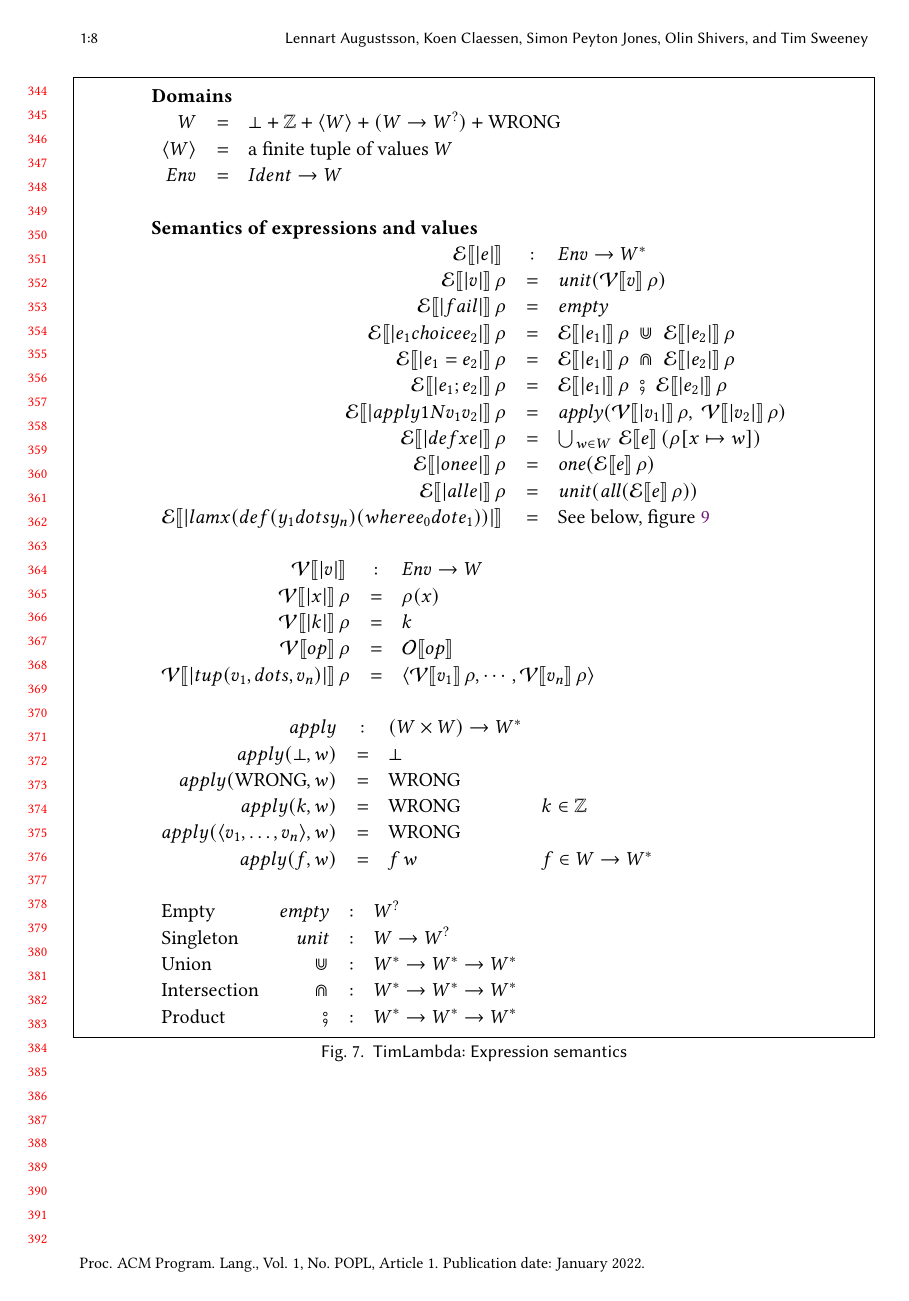
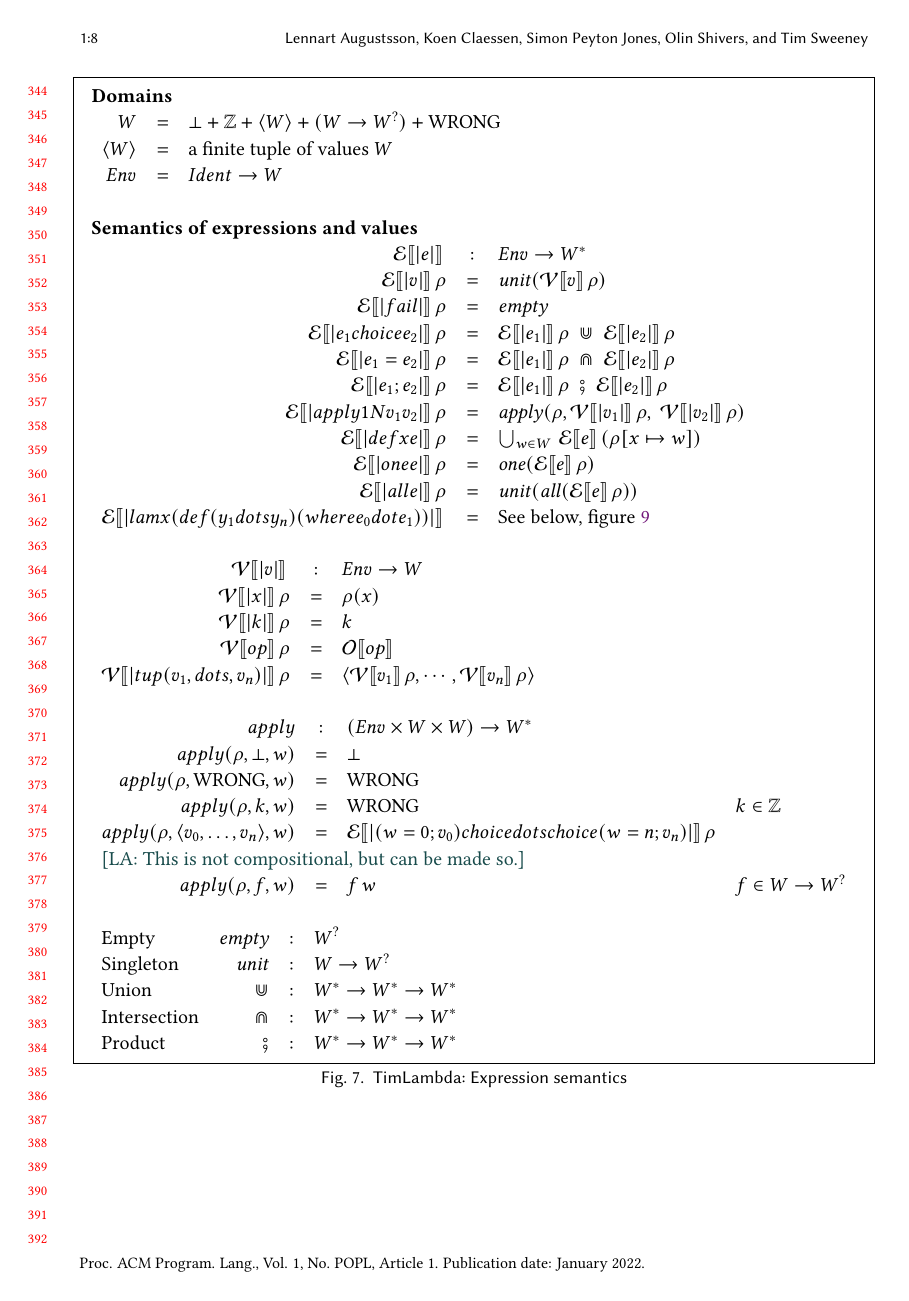
Before and after one commit to augustss/verse-semantics, a LaTeX paper (verse-densem/verse-densem.ltx): page 8 of 10. Compiled offline with pdfLaTeX.

Commit message:
Array application with narrowing.

```diff
--- a/verse-densem/verse-densem.ltx
+++ b/verse-densem/verse-densem.ltx
@@ -825,7 +825,7 @@ $
   \semapp{E}{|e_1 choice e_2|}{\rho} & = & \semapp{E}{|e_1|}{\rho} \; \munion     \; \semapp{E}{|e_2|}{\rho} \\
   \semapp{E}{|e_1 = e_2|}{\rho}      & = & \semapp{E}{|e_1|}{\rho} \; \mintersect \; \semapp{E}{|e_2|}{\rho} \\
   \semapp{E}{|e_1 ; e_2|}{\rho}      & = & \semapp{E}{|e_1|}{\rho} \; \msemi      \; \semapp{E}{|e_2|}{\rho} \\
-  \semapp{E}{|apply1N v_1 v_2|}{\rho} & = & \apply(\semapp{V}{|v_1|}{\rho}, \; \semapp{V}{|v_2|}{\rho}) \\
+  \semapp{E}{|apply1N v_1 v_2|}{\rho} & = & \apply(\rho, \semapp{V}{|v_1|}{\rho}, \; \semapp{V}{|v_2|}{\rho}) \\
   \semapp{E}{|def x e|}{\rho} & = & \bigcup_{w \in \Value}\, \semapp{E}{e}{(\extendrho{\rho}{x \mapsto w})} \\
   \semapp{E}{|one e|}{\rho} & = & \mone (\semapp{E}{e}{\rho}) \\
   \semapp{E}{|all e|}{\rho} & = & \munit(\mall (\semapp{E}{e}{\rho})) \\
@@ -842,12 +842,15 @@ $
   \end{array}
   \\ \\
 \begin{array}{rcll}
-apply & : & (\Value \times \Value) \rightarrow \mtype \\
-apply( \bot, w) & = & \bot \\
-apply( \wrong, w) & = & \wrong \\
-apply( k, w) & = & \wrong & k \in \mathbb{Z} \\
-apply( \tuple{v_1, \ldots, v_n}, w) & = & \wrong \\
-apply( f, w ) & = & f\, w & f \in \Value \rightarrow \mtype \\
+apply & : & (\Env \times \Value \times \Value) \rightarrow \mtype \\
+apply( \rho, \bot, w) & = & \bot \\
+apply( \rho, \wrong, w) & = & \wrong \\
+apply( \rho, k, w) & = & \wrong & k \in \mathbb{Z} \\
+apply( \rho, \tuple{v_0, \ldots, v_n}, w) & = &
+  \semapp{E}{|(w = 0; v_0) choice dots choice (w = n; v_n)|}{\rho}
+  \\
+\multicolumn{3}{l}{\text{\lennart{This is not compositional, but can be made so.}}} \\
+apply( \rho, f, w ) & = & f\, w & f \in \Value \rightarrow \mtyped \\
 \end{array}
 \\ \\
 \begin{array}{lrcll}
```
Also changed, not shown: verse-densem/verse-densem.ltx (4 more changed lines).
